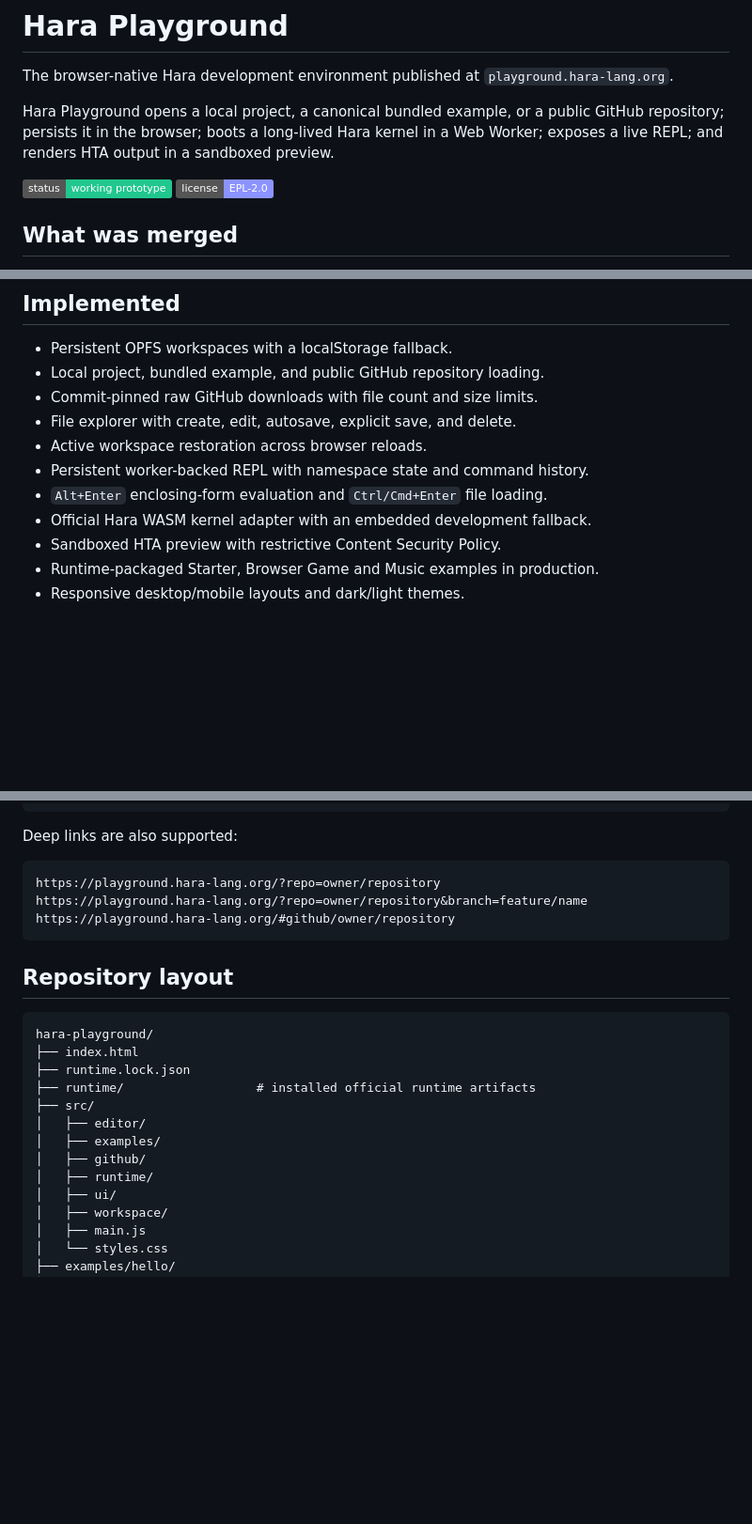
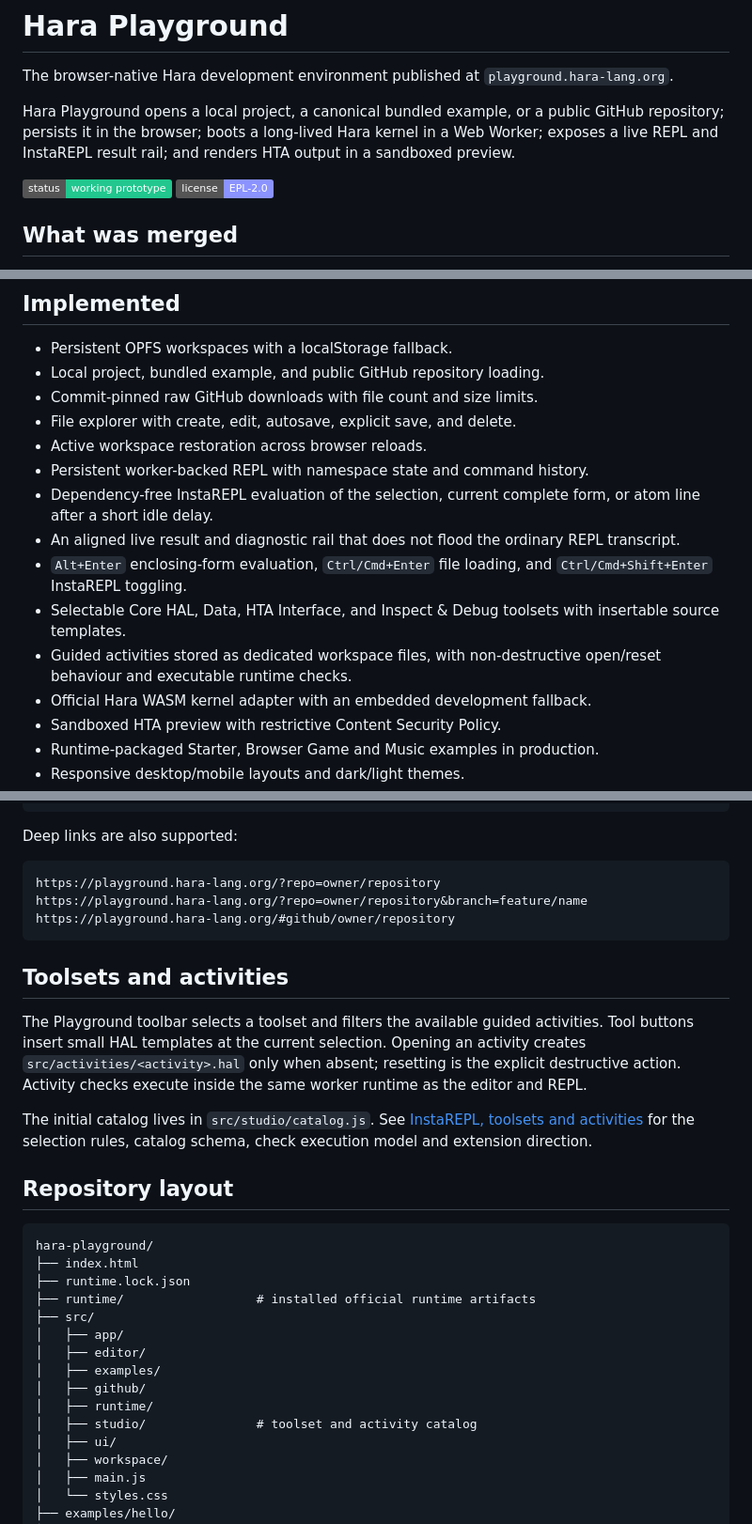
Before and after one commit to hara-lang/hara-playground, a Markdown page: README.md, 3 parts joined by grey strips. Shown at 94% size. GitHub-like rendering; badges without logos; blank space fills up the shorter version.

Commit message:
Document live editor and activities

````diff
--- a/README.md
+++ b/README.md
@@ -5,11 +5,11 @@ The browser-native Hara development environment published at
 
 Hara Playground opens a local project, a canonical bundled example, or a public
 GitHub repository; persists it in the browser; boots a long-lived Hara kernel in
-a Web Worker; exposes a live REPL; and renders HTA output in a sandboxed preview.
+a Web Worker; exposes a live REPL and InstaREPL result rail; and renders HTA
+output in a sandboxed preview.
 
 ![Status: prototype](https://img.shields.io/badge/status-working%20prototype-21c78e)
 ![License: EPL 2.0](https://img.shields.io/badge/license-EPL--2.0-8b93ff)
-
 
 ## What was merged
 
@@ -39,7 +39,16 @@ modules instead of retaining a second monolithic application host. See
 - File explorer with create, edit, autosave, explicit save, and delete.
 - Active workspace restoration across browser reloads.
 - Persistent worker-backed REPL with namespace state and command history.
-- `Alt+Enter` enclosing-form evaluation and `Ctrl/Cmd+Enter` file loading.
+- Dependency-free InstaREPL evaluation of the selection, current complete form,
+  or atom line after a short idle delay.
+- An aligned live result and diagnostic rail that does not flood the ordinary
+  REPL transcript.
+- `Alt+Enter` enclosing-form evaluation, `Ctrl/Cmd+Enter` file loading, and
+  `Ctrl/Cmd+Shift+Enter` InstaREPL toggling.
+- Selectable Core HAL, Data, HTA Interface, and Inspect & Debug toolsets with
+  insertable source templates.
+- Guided activities stored as dedicated workspace files, with non-destructive
+  open/reset behaviour and executable runtime checks.
 - Official Hara WASM kernel adapter with an embedded development fallback.
 - Sandboxed HTA preview with restrictive Content Security Policy.
 - Runtime-packaged Starter, Browser Game and Music examples in production.
@@ -135,6 +145,18 @@ https://playground.hara-lang.org/?repo=owner/repository&branch=feature/name
 https://playground.hara-lang.org/#github/owner/repository
 ```
 
+## Toolsets and activities
+
+The Playground toolbar selects a toolset and filters the available guided
+activities. Tool buttons insert small HAL templates at the current selection.
+Opening an activity creates `src/activities/<activity>.hal` only when absent;
+resetting is the explicit destructive action. Activity checks execute inside the
+same worker runtime as the editor and REPL.
+
+The initial catalog lives in `src/studio/catalog.js`. See
+[InstaREPL, toolsets and activities](docs/instarepl-activities.md) for the
+selection rules, catalog schema, check execution model and extension direction.
+
 ## Repository layout
 
 ```text
@@ -143,10 +165,12 @@ hara-playground/
 ├── runtime.lock.json
 ├── runtime/                  # installed official runtime artifacts
 ├── src/
+│   ├── app/
 │   ├── editor/
 │   ├── examples/
 │   ├── github/
 │   ├── runtime/
+│   ├── studio/               # toolset and activity catalog
 │   ├── ui/
 │   ├── workspace/
 │   ├── main.js
````
Also changed, not shown: other parts of README.md (+3 -1 lines).
